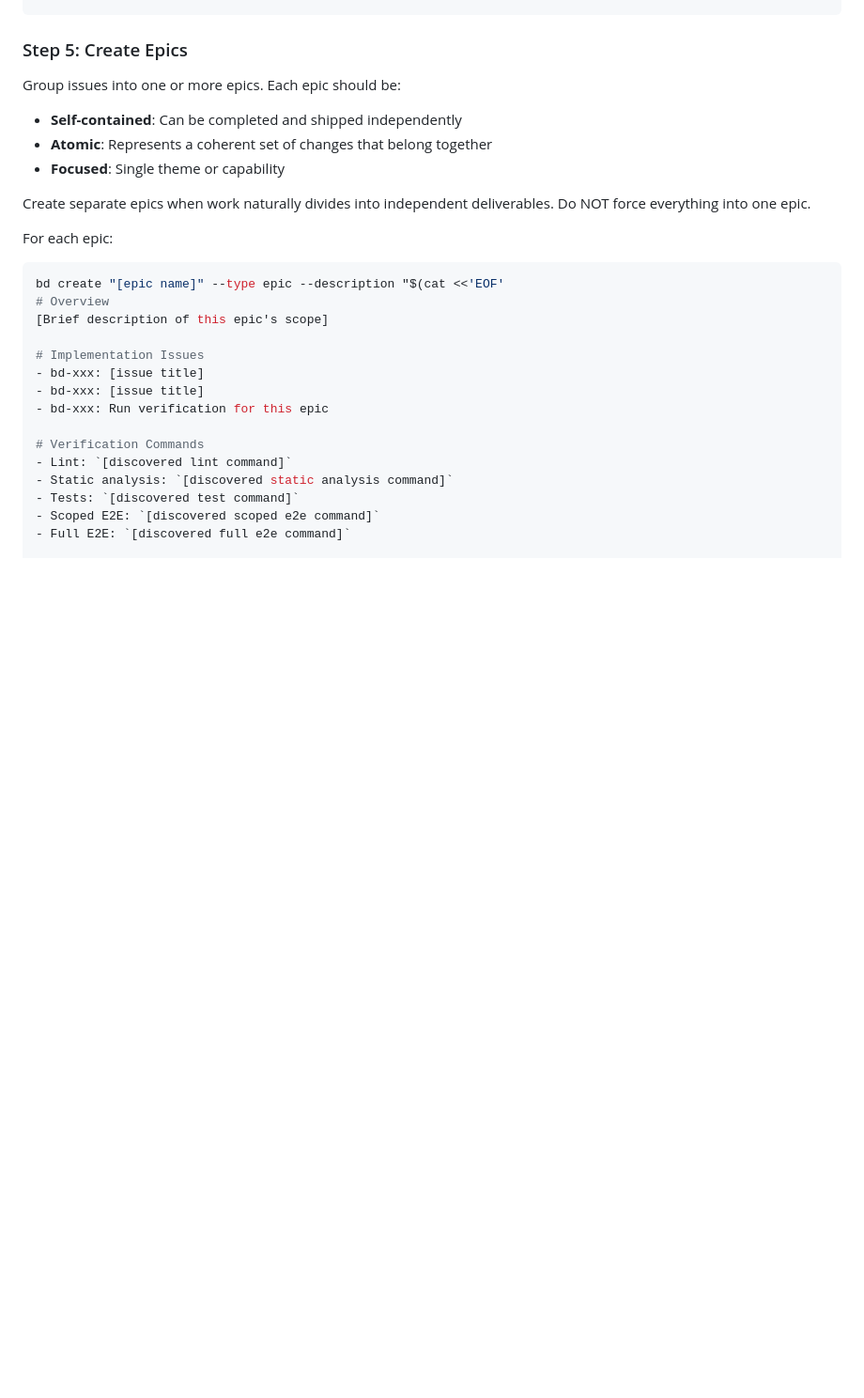
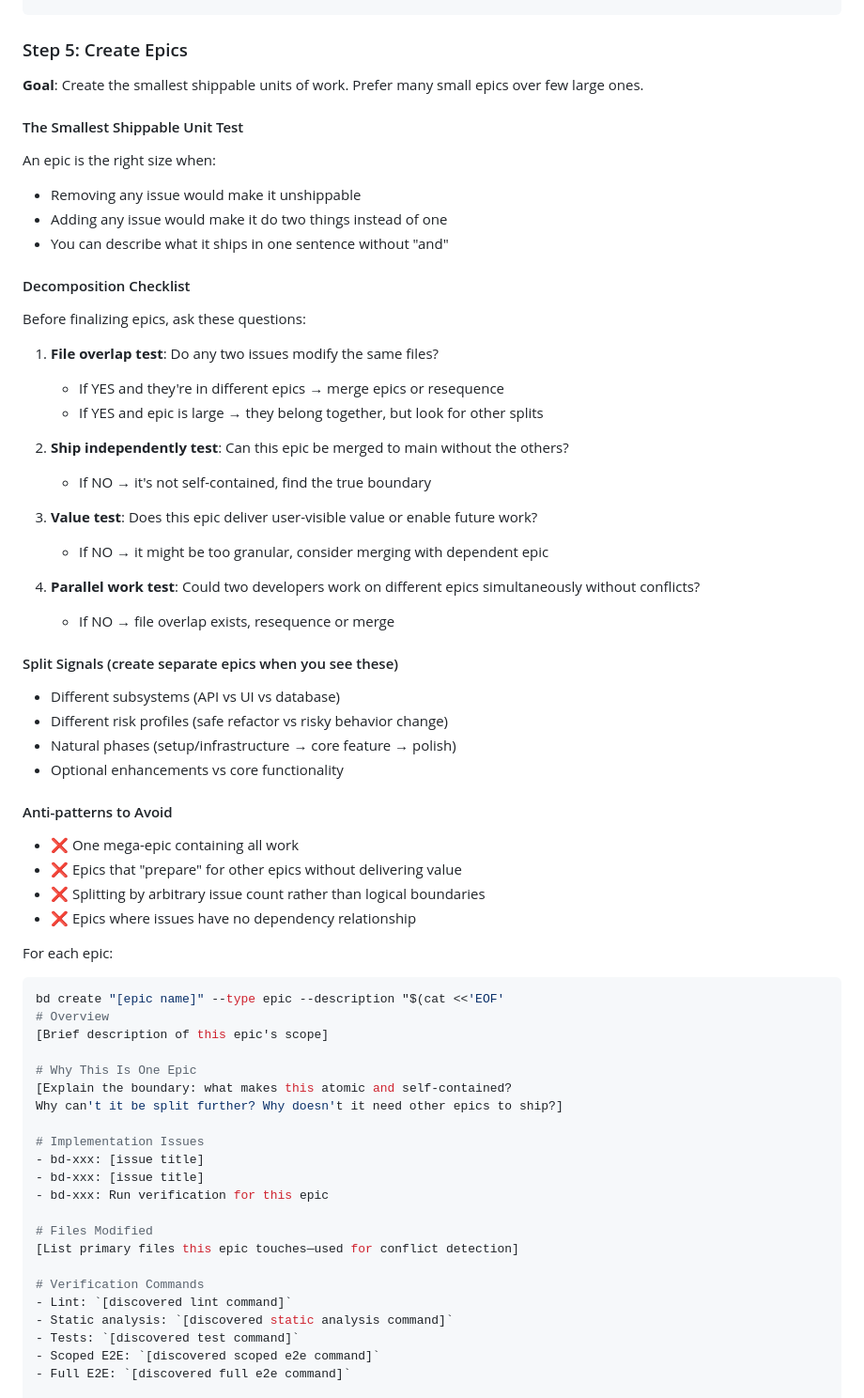
Before and after one commit to abatilo/vimrc, a Markdown page: claude_commands/bd-plan.md, the part around the change. Shown at 94% size. GitHub-like rendering; blank space fills up the shorter version.

Commit message:
Add epic sizing guidance and decomposition checklist to bd-plan
The previous epic creation guidance was too brief, leading to overly
large epics. This adds:
- "Smallest Shippable Unit" test for right-sizing epics
- Decomposition checklist (file overlap, ship independently, value, parallel work)
- Split signals for when to create separate epics
- Anti-patterns to avoid
- New template fields: "Why This Is One Epic" and "Files Modified"

```diff
--- a/claude_commands/bd-plan.md
+++ b/claude_commands/bd-plan.md
@@ -127,12 +127,41 @@ bd dep add bd-004 bd-003 --type blocks
 
 ### Step 5: Create Epics
 
-Group issues into one or more epics. Each epic should be:
-- **Self-contained**: Can be completed and shipped independently
-- **Atomic**: Represents a coherent set of changes that belong together
-- **Focused**: Single theme or capability
+**Goal**: Create the smallest shippable units of work. Prefer many small epics over few large ones.
 
-Create separate epics when work naturally divides into independent deliverables. Do NOT force everything into one epic.
+#### The Smallest Shippable Unit Test
+An epic is the right size when:
+- Removing any issue would make it unshippable
+- Adding any issue would make it do two things instead of one
+- You can describe what it ships in one sentence without "and"
+
+#### Decomposition Checklist
+Before finalizing epics, ask these questions:
+
+1. **File overlap test**: Do any two issues modify the same files?
+   - If YES and they're in different epics → merge epics or resequence
+   - If YES and epic is large → they belong together, but look for other splits
+
+2. **Ship independently test**: Can this epic be merged to main without the others?
+   - If NO → it's not self-contained, find the true boundary
+
+3. **Value test**: Does this epic deliver user-visible value or enable future work?
+   - If NO → it might be too granular, consider merging with dependent epic
+
+4. **Parallel work test**: Could two developers work on different epics simultaneously without conflicts?
+   - If NO → file overlap exists, resequence or merge
+
+#### Split Signals (create separate epics when you see these)
+- Different subsystems (API vs UI vs database)
+- Different risk profiles (safe refactor vs risky behavior change)
+- Natural phases (setup/infrastructure → core feature → polish)
+- Optional enhancements vs core functionality
+
+#### Anti-patterns to Avoid
+- ❌ One mega-epic containing all work
+- ❌ Epics that "prepare" for other epics without delivering value
+- ❌ Splitting by arbitrary issue count rather than logical boundaries
+- ❌ Epics where issues have no dependency relationship
 
 For each epic:
 
@@ -141,10 +170,17 @@ bd create "[epic name]" --type epic --description "$(cat <<'EOF'
 # Overview
 [Brief description of this epic's scope]
 
+# Why This Is One Epic
+[Explain the boundary: what makes this atomic and self-contained?
+Why can't it be split further? Why doesn't it need other epics to ship?]
+
 # Implementation Issues
 - bd-xxx: [issue title]
 - bd-xxx: [issue title]
 - bd-xxx: Run verification for this epic
+
+# Files Modified
+[List primary files this epic touches—used for conflict detection]
 
 # Verification Commands
 - Lint: `[discovered lint command]`
```
